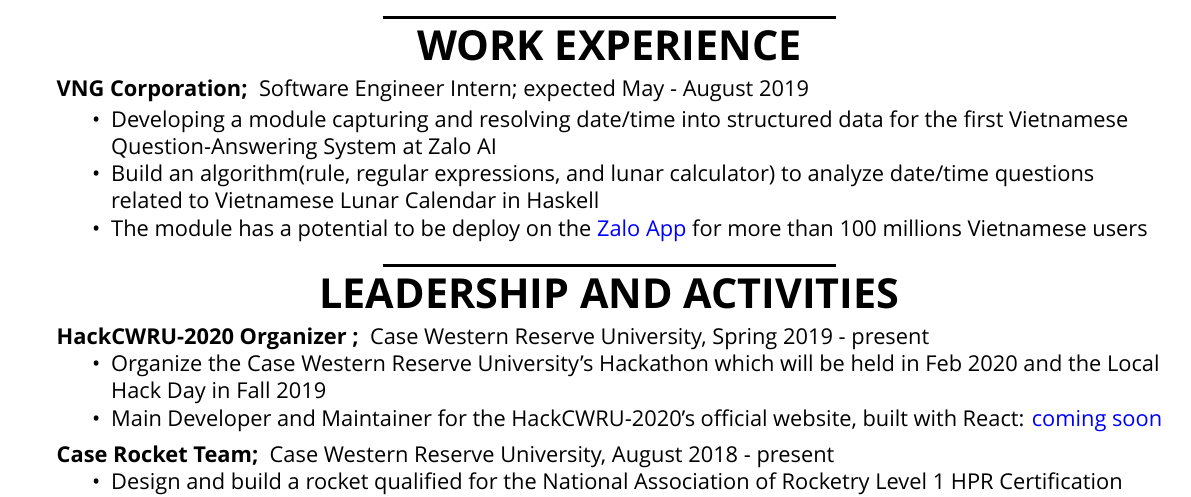
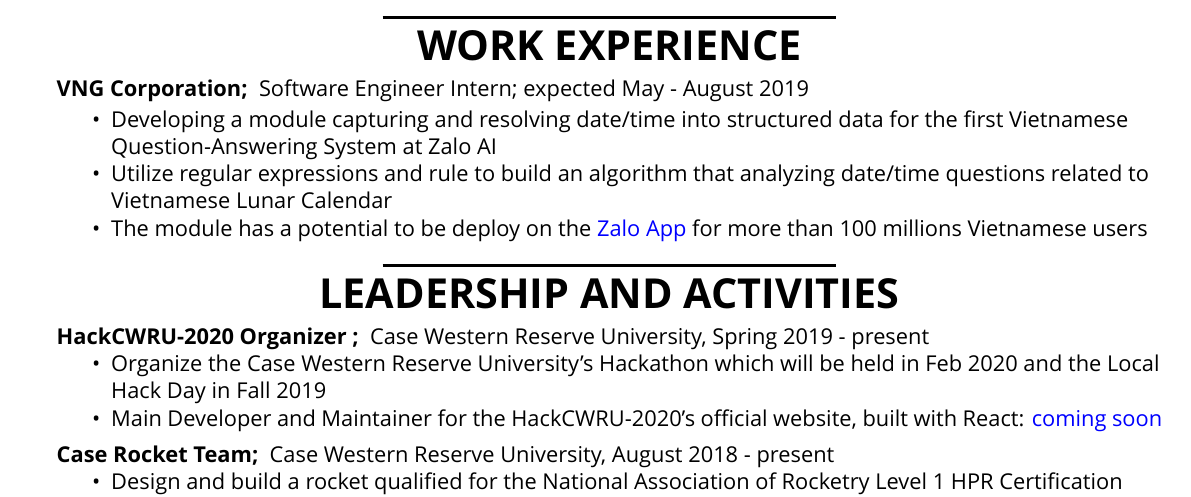
Before and after one commit to justinphan3110/Resume, a LaTeX CV (latex/resume.tex): part of the page, cut so that both start at the same text. Compiled offline with XeLaTeX; a missing font is replaced by an installed copy or a similar font.

Commit message:
vng intern beta

```diff
--- a/latex/resume.tex
+++ b/latex/resume.tex
@@ -49,7 +49,7 @@
 		\setlength{\parskip}{0pt}
 		\setlength{\itemsep}{0pt plus 1pt}
 		\item Developing a module capturing and resolving date/time into structured data for the first Vietnamese Question-Answering System at Zalo AI
-		\item Build an algorithm(rule, regular expressions, and lunar calculator) to analyze date/time questions related to Vietnamese Lunar Calendar in Haskell
+		\item Utilize regular expressions and rule to build an algorithm that analyzing date/time questions related to Vietnamese Lunar Calendar
 		\item The module has a potential to be deploy on the \href{https://oa.zalo.me/home}{Zalo App} for more than 100 millions Vietnamese users
 	\end{itemize}
 \vspace{-\topsep}
```
Also changed, not shown: latex/resume.pdf, resume.pdf, 2 other files.
